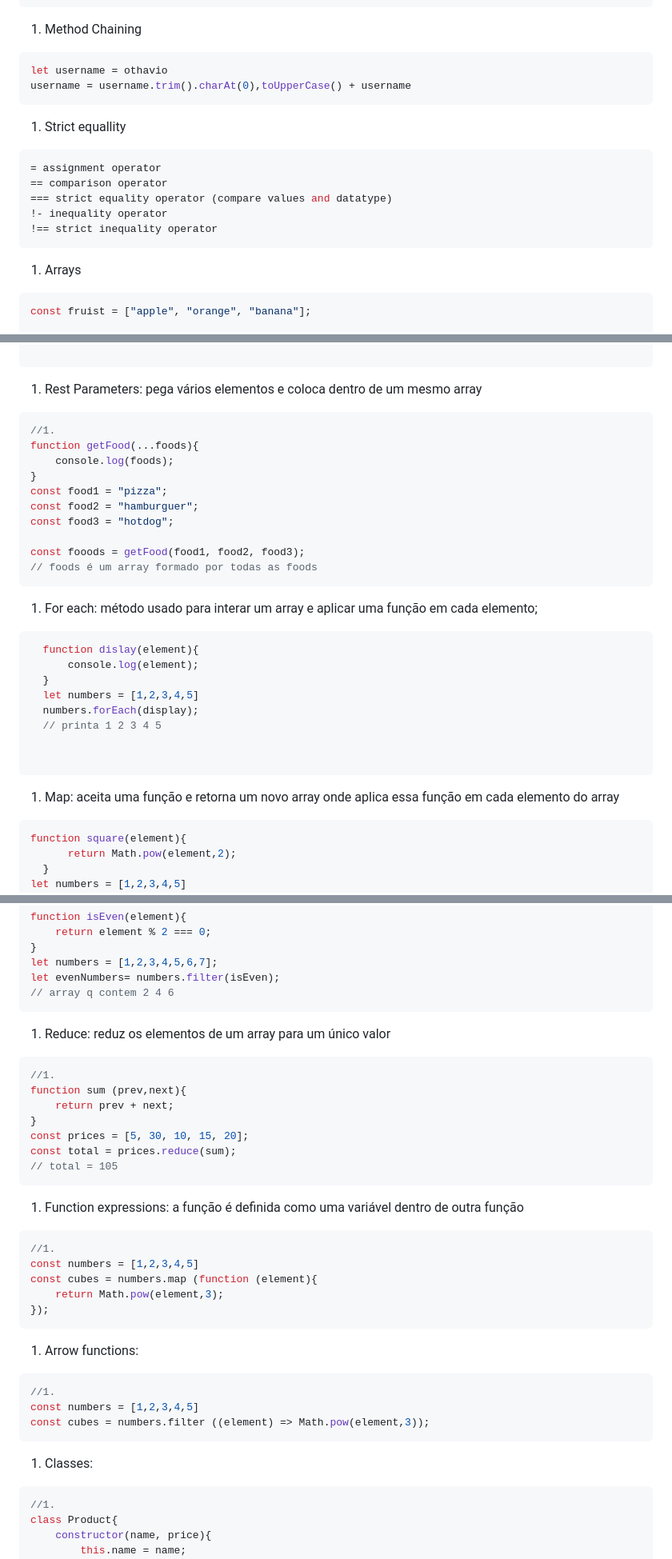
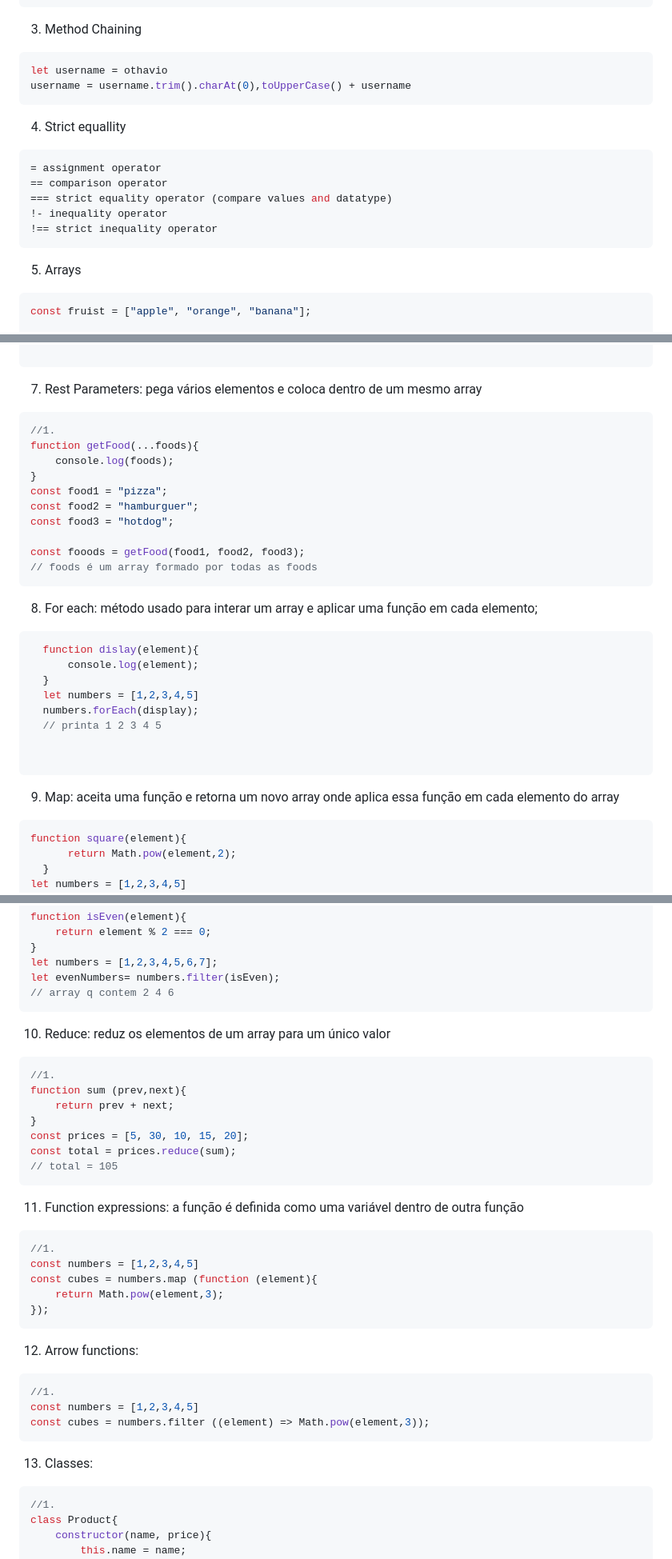
Before and after one commit to bolzanMGB/STUDY-JS, a Markdown page: js/resumo.md, 3 parts joined by grey strips. Shown at 80% size. Drawn GitHub-style.

````diff
--- a/js/resumo.md
+++ b/js/resumo.md
@@ -27,14 +27,14 @@ switch(day){
 }
 ```
 
-1. Method Chaining
+3. Method Chaining
 
 ```jsx
 let username = othavio
 username = username.trim().charAt(0),toUpperCase() + username
 ```
 
-1. Strict equallity
+4. Strict equallity
 
 ```jsx
 = assignment operator
@@ -44,7 +44,7 @@ username = username.trim().charAt(0),toUpperCase() + username
 !== strict inequality operator
 ```
 
-1. Arrays
+5. Arrays
 
 ```jsx
 const fruist = ["apple", "orange", "banana"];
@@ -109,7 +109,7 @@ let newFruits= [...fruits,...foods, "egg"];
 
 ```
 
-1. Rest Parameters: pega vários elementos e coloca dentro de um mesmo array
+7. Rest Parameters: pega vários elementos e coloca dentro de um mesmo array
 
 ```jsx
 //1.
@@ -124,7 +124,7 @@ const fooods = getFood(food1, food2, food3);
 // foods é um array formado por todas as foods
 ```
 
-1. For each: método usado para interar um array e aplicar uma função em cada elemento;
+8. For each: método usado para interar um array e aplicar uma função em cada elemento;
 
 ```jsx
   function dislay(element){
@@ -137,7 +137,7 @@ const fooods = getFood(food1, food2, food3);
 
 ```
 
-1. Map: aceita uma função e retorna um novo array onde aplica essa função em cada elemento do array
+9. Map: aceita uma função e retorna um novo array onde aplica essa função em cada elemento do array
 
 ```jsx
 function square(element){
@@ -160,7 +160,7 @@ let evenNumbers= numbers.filter(isEven);
 // array q contem 2 4 6
 ```
 
-1. Reduce: reduz os elementos de um array para um único valor
+10. Reduce: reduz os elementos de um array para um único valor
 
 ```jsx
 //1.
@@ -172,7 +172,7 @@ const total = prices.reduce(sum);
 // total = 105
 ```
 
-1. Function expressions: a função é definida como uma variável dentro de outra função
+11. Function expressions: a função é definida como uma variável dentro de outra função
 
 ```jsx
 //1.
@@ -182,7 +182,7 @@ const cubes = numbers.map (function (element){
 });
 ```
 
-1. Arrow functions:
+12. Arrow functions:
 
 ```jsx
 //1.
@@ -190,7 +190,7 @@ const numbers = [1,2,3,4,5]
 const cubes = numbers.filter ((element) => Math.pow(element,3));
 ```
 
-1. Classes:
+13. Classes:
 
 ```jsx
 //1.
````
Also changed, not shown: other parts of js/resumo.md (+16 -16 lines).
